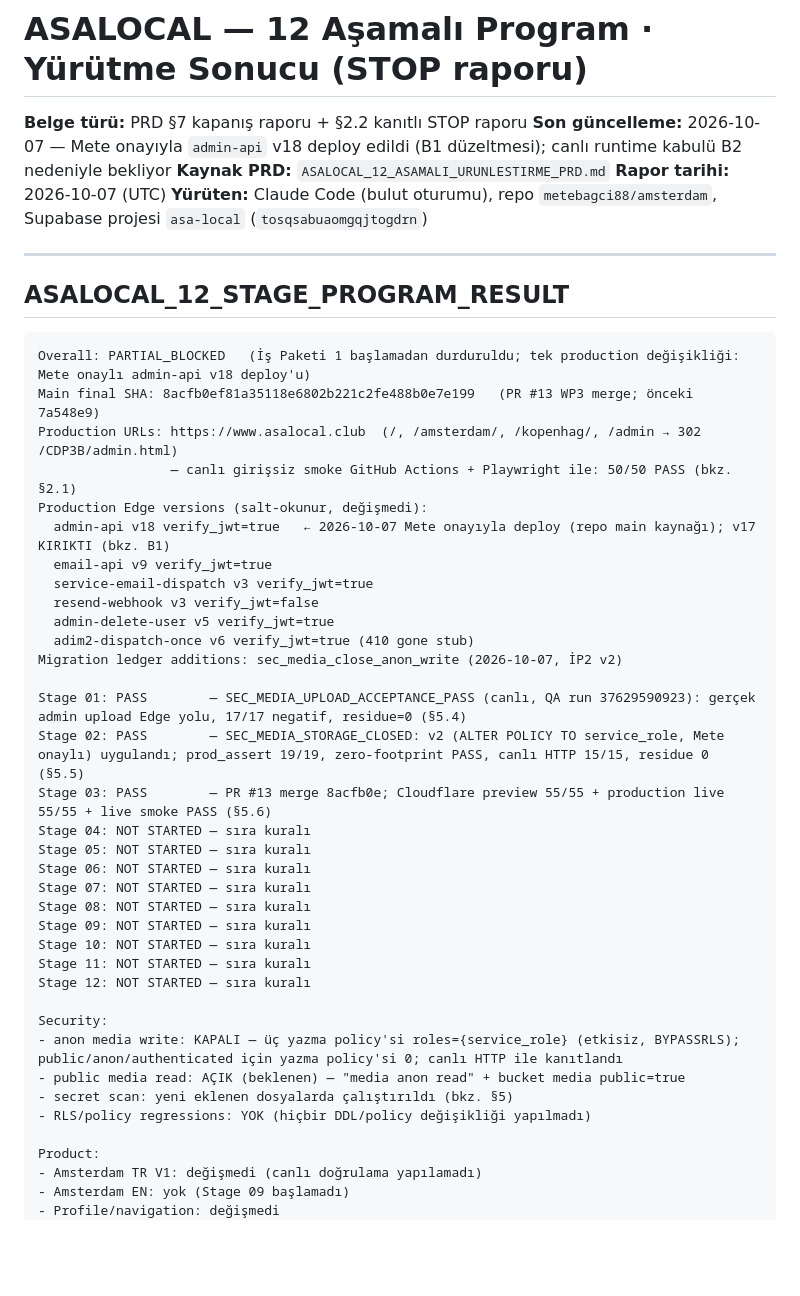
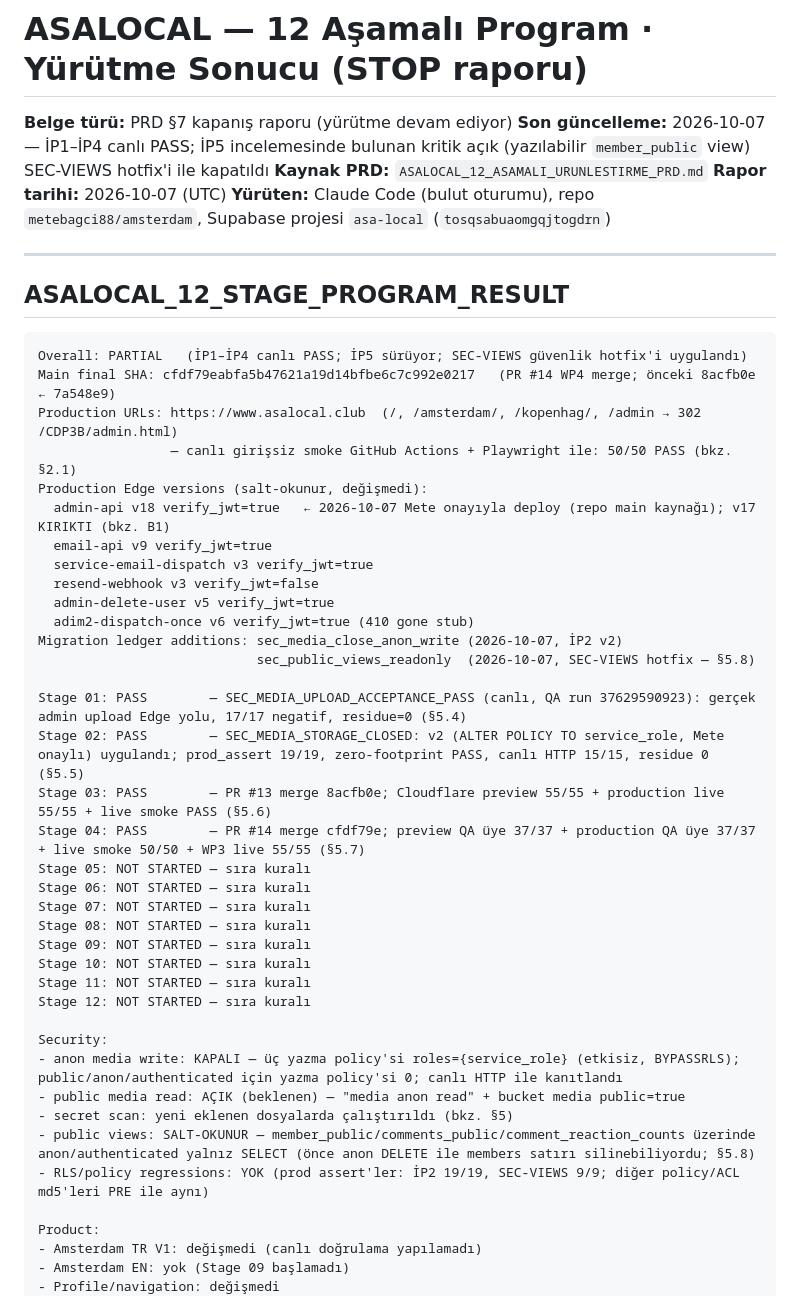
Before and after one commit to metebagci88/amsterdam, a Markdown page: ASALOCAL_12_STAGE_PROGRAM_RESULT.md, the part around one of its changes. Drawn GitHub-style; blank space fills up the shorter version.

Commit message:
Report: Stage 04 PASS (WP4 live) and SEC-VIEWS hotfix live evidence
Co-Authored-By: Claude Opus 5.5 <noreply@anthropic.com>
Claude-Session: https://claude.ai/code/session_011v8a7nmeUvN3vbRW86PJc5

````diff
--- a/ASALOCAL_12_STAGE_PROGRAM_RESULT.md
+++ b/ASALOCAL_12_STAGE_PROGRAM_RESULT.md
@@ -1,7 +1,7 @@
 # ASALOCAL — 12 Aşamalı Program · Yürütme Sonucu (STOP raporu)
 
-**Belge türü:** PRD §7 kapanış raporu + §2.2 kanıtlı STOP raporu
-**Son güncelleme:** 2026-10-07 — Mete onayıyla `admin-api` v18 deploy edildi (B1 düzeltmesi); canlı runtime kabulü B2 nedeniyle bekliyor
+**Belge türü:** PRD §7 kapanış raporu (yürütme devam ediyor)
+**Son güncelleme:** 2026-10-07 — İP1–İP4 canlı PASS; İP5 incelemesinde bulunan kritik açık (yazılabilir `member_public` view) SEC-VIEWS hotfix'i ile kapatıldı
 **Kaynak PRD:** `ASALOCAL_12_ASAMALI_URUNLESTIRME_PRD.md`
 **Rapor tarihi:** 2026-10-07 (UTC)
 **Yürüten:** Claude Code (bulut oturumu), repo `metebagci88/amsterdam`, Supabase projesi `asa-local` (`tosqsabuaomgqjtogdrn`)
@@ -11,8 +11,8 @@
 ## ASALOCAL_12_STAGE_PROGRAM_RESULT
 
 ```text
-Overall: PARTIAL_BLOCKED   (İş Paketi 1 başlamadan durduruldu; tek production değişikliği: Mete onaylı admin-api v18 deploy'u)
-Main final SHA: 8acfb0ef81a35118e6802b221c2fe488b0e7e199   (PR #13 WP3 merge; önceki 7a548e9)
+Overall: PARTIAL   (İP1–İP4 canlı PASS; İP5 sürüyor; SEC-VIEWS güvenlik hotfix'i uygulandı)
+Main final SHA: cfdf79eabfa5b47621a19d14bfbe6c7c992e0217   (PR #14 WP4 merge; önceki 8acfb0e ← 7a548e9)
 Production URLs: https://www.asalocal.club  (/, /amsterdam/, /kopenhag/, /admin → 302 /CDP3B/admin.html)
                  — canlı girişsiz smoke GitHub Actions + Playwright ile: 50/50 PASS (bkz. §2.1)
 Production Edge versions (salt-okunur, değişmedi):
@@ -23,11 +23,12 @@ Production Edge versions (salt-okunur, değişmedi):
   admin-delete-user v5 verify_jwt=true
   adim2-dispatch-once v6 verify_jwt=true (410 gone stub)
 Migration ledger additions: sec_media_close_anon_write (2026-10-07, İP2 v2)
+                            sec_public_views_readonly  (2026-10-07, SEC-VIEWS hotfix — §5.8)
 
 Stage 01: PASS        — SEC_MEDIA_UPLOAD_ACCEPTANCE_PASS (canlı, QA run 37629590923): gerçek admin upload Edge yolu, 17/17 negatif, residue=0 (§5.4)
 Stage 02: PASS        — SEC_MEDIA_STORAGE_CLOSED: v2 (ALTER POLICY TO service_role, Mete onaylı) uygulandı; prod_assert 19/19, zero-footprint PASS, canlı HTTP 15/15, residue 0 (§5.5)
 Stage 03: PASS        — PR #13 merge 8acfb0e; Cloudflare preview 55/55 + production live 55/55 + live smoke PASS (§5.6)
-Stage 04: NOT STARTED — sıra kuralı
+Stage 04: PASS        — PR #14 merge cfdf79e; preview QA üye 37/37 + production QA üye 37/37 + live smoke 50/50 + WP3 live 55/55 (§5.7)
 Stage 05: NOT STARTED — sıra kuralı
 Stage 06: NOT STARTED — sıra kuralı
 Stage 07: NOT STARTED — sıra kuralı
@@ -41,7 +42,8 @@ Security:
 - anon media write: KAPALI — üç yazma policy'si roles={service_role} (etkisiz, BYPASSRLS); public/anon/authenticated için yazma policy'si 0; canlı HTTP ile kanıtlandı
 - public media read: AÇIK (beklenen) — "media anon read" + bucket media public=true
 - secret scan: yeni eklenen dosyalarda çalıştırıldı (bkz. §5)
-- RLS/policy regressions: YOK (hiçbir DDL/policy değişikliği yapılmadı)
+- public views: SALT-OKUNUR — member_public/comments_public/comment_reaction_counts üzerinde anon/authenticated yalnız SELECT (önce anon DELETE ile members satırı silinebiliyordu; §5.8)
+- RLS/policy regressions: YOK (prod assert'ler: İP2 19/19, SEC-VIEWS 9/9; diğer policy/ACL md5'leri PRE ile aynı)
 
 Product:
 - Amsterdam TR V1: değişmedi (canlı doğrulama yapılamadı)
````
Also changed, not shown: other parts of ASALOCAL_12_STAGE_PROGRAM_RESULT.md (+29 -0 lines).
